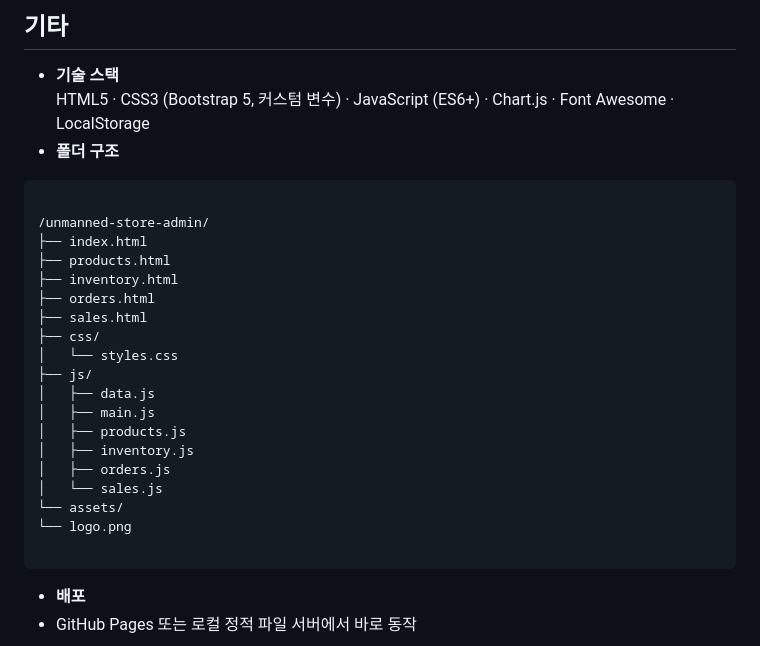
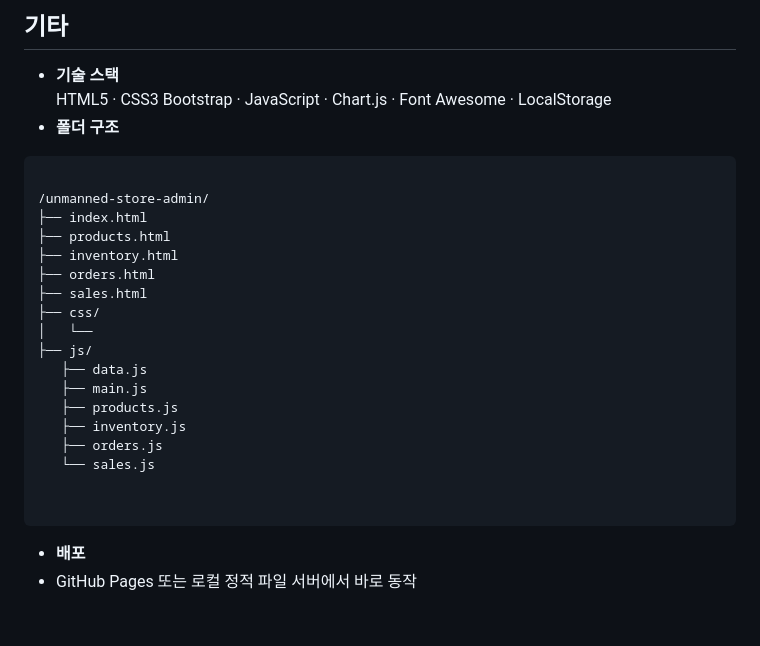
Before and after one commit to jeongbin01/Unmanned_Store_Inventory_Management_System, a Markdown page: README.md, the part around the change. Drawn GitHub-style; blank space fills up the shorter version.

````diff
--- a/README.md
+++ b/README.md
@@ -39,7 +39,7 @@ Chart.js 기반의 시각화와 Bootstrap 5, Font Awesome을 활용한 반응형
 
 ## 기타
 - **기술 스택**
-  HTML5 · CSS3 (Bootstrap 5, 커스텀 변수) · JavaScript (ES6+) · Chart.js · Font Awesome · LocalStorage
+  HTML5 · CSS3 Bootstrap · JavaScript · Chart.js · Font Awesome · LocalStorage
 - **폴더 구조**
 ```
 
@@ -50,16 +50,15 @@ Chart.js 기반의 시각화와 Bootstrap 5, Font Awesome을 활용한 반응형
 ├── orders.html
 ├── sales.html
 ├── css/
-│   └── styles.css
+│   └──
 ├── js/
-│   ├── data.js
-│   ├── main.js
-│   ├── products.js
-│   ├── inventory.js
-│   ├── orders.js
-│   └── sales.js
-└── assets/
-└── logo.png
+   ├── data.js
+   ├── main.js
+   ├── products.js
+   ├── inventory.js
+   ├── orders.js
+   └── sales.js
+
 
 ```
 - **배포**
````
